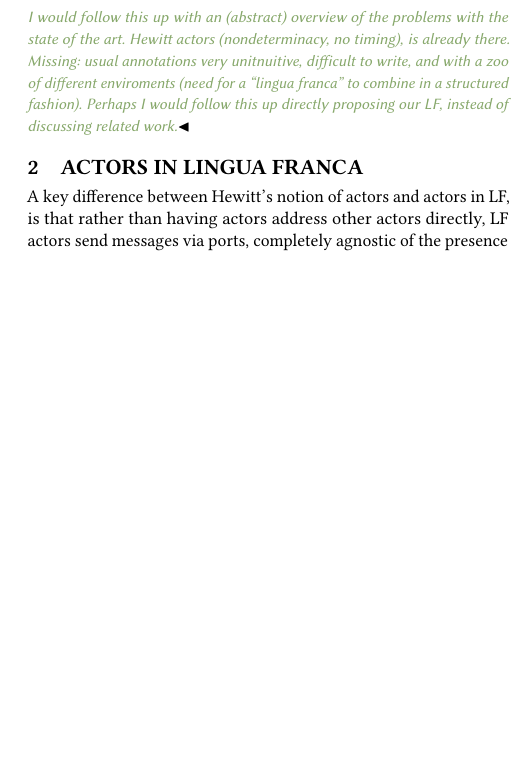
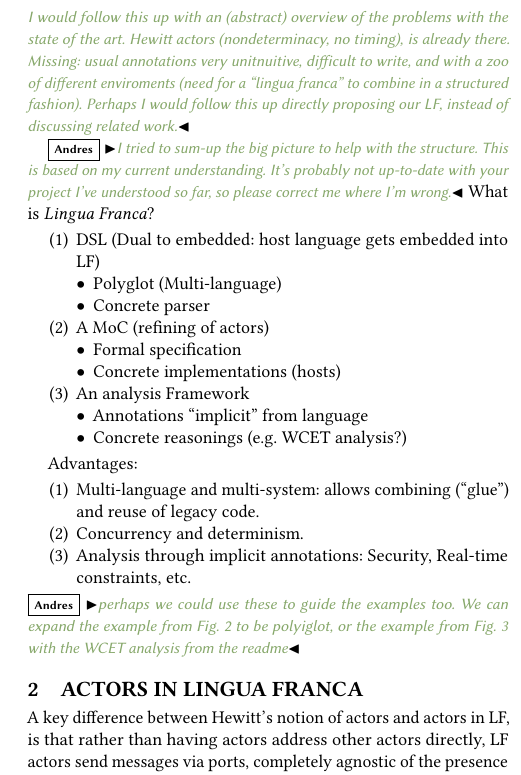
Before and after one commit to lf-lang/lingua-franca, a LaTeX paper (pubs/DAC/acttcs.tex): part of one column of page 2 of 4, cut so that both start at the same text, the shorter picture padded with empty space. Compiled offline with pdfLaTeX.

Commit message:
Attempted to add a "big-picture" overview.

```diff
--- a/pubs/DAC/acttcs.tex
+++ b/pubs/DAC/acttcs.tex
@@ -233,6 +233,34 @@ In this paper, we propose a programming model that ensures that messages between
   I would follow this up with an (abstract) overview of the problems with the state of the art.  Hewitt actors (nondeterminacy, no timing), is already there.
   Missing: usual annotations very unitnuitive, difficult to write, and with a zoo of different enviroments (need for a ``lingua franca'' to combine in a structured fashion).
   Perhaps I would follow this up directly proposing our LF, instead of discussing related work.}
+
+\ag{I tried to sum-up the big picture to help with the structure. This is based on my current understanding. It's probably not up-to-date with your project I've understood so far, so please correct me where I'm wrong.}
+What is \emph{Lingua Franca}?
+\begin{enumerate}
+  \item DSL (Dual to embedded: host language gets embedded into LF)
+    \begin{itemize}
+    \item Polyglot (Multi-language)
+    \item Concrete parser
+    \end{itemize}
+  \item A MoC (refining of actors)
+    \begin{itemize}
+    \item Formal specification
+    \item Concrete implementations (hosts)
+    \end{itemize}
+  \item An analysis Framework
+    \begin{itemize}
+    \item Annotations ``implicit'' from language
+    \item Concrete reasonings (e.g. WCET analysis?)
+    \end{itemize}
+\end{enumerate}
+
+Advantages:
+\begin{enumerate}
+\item Multi-language and multi-system: allows combining (``glue'') and reuse of legacy code.
+\item Concurrency and determinism.
+\item Analysis through implicit annotations: Security, Real-time constraints, etc.
+\end{enumerate}
+\ag{perhaps we could use these to guide the examples too. We can expand the example from Fig.~\ref{fig:example-1} to be polyiglot, or the example from Fig.~\ref{fig:example-2} with the WCET analysis from the readme}
 \section{Actors in Lingua Franca}\label{sec:actor}
 A key difference between Hewitt's notion of actors and actors in LF, is that rather than having actors address other actors directly, LF actors send messages via ports, completely agnostic of the presence or absence of downstream receivers. The connections between actors are embedded in a level of hierarchy---a composite---that is tasked with relaying messages between contained actors. While this approach increases modularity, more importantly, it exposes dependencies between actors that can be used to devise a schedule that ensures i) actors observe produced messages in time stamp order, and ii) actors cannot produce messages with time stamp $t$ until all anti-dependent inputs with time stamp $t$ are known. This is the same approach taken in the Discrete Event implementation of Ptolemy II~\cite{LeeEtAl:7:DiscreteEvents}, which is formally based on a synchronous reactive MoC~\todo{[Benveniste,Berry,1991]}, but, to increase efficiency, it averts performing a fixed-point computation by executing actors in topological order. That way, each actor is only executed once per tick of the logical clock. Because the schedule is determined based on the topology of the actor graph, no static analysis of the actors' internals is required---actors are treated as black boxes.
 
```
